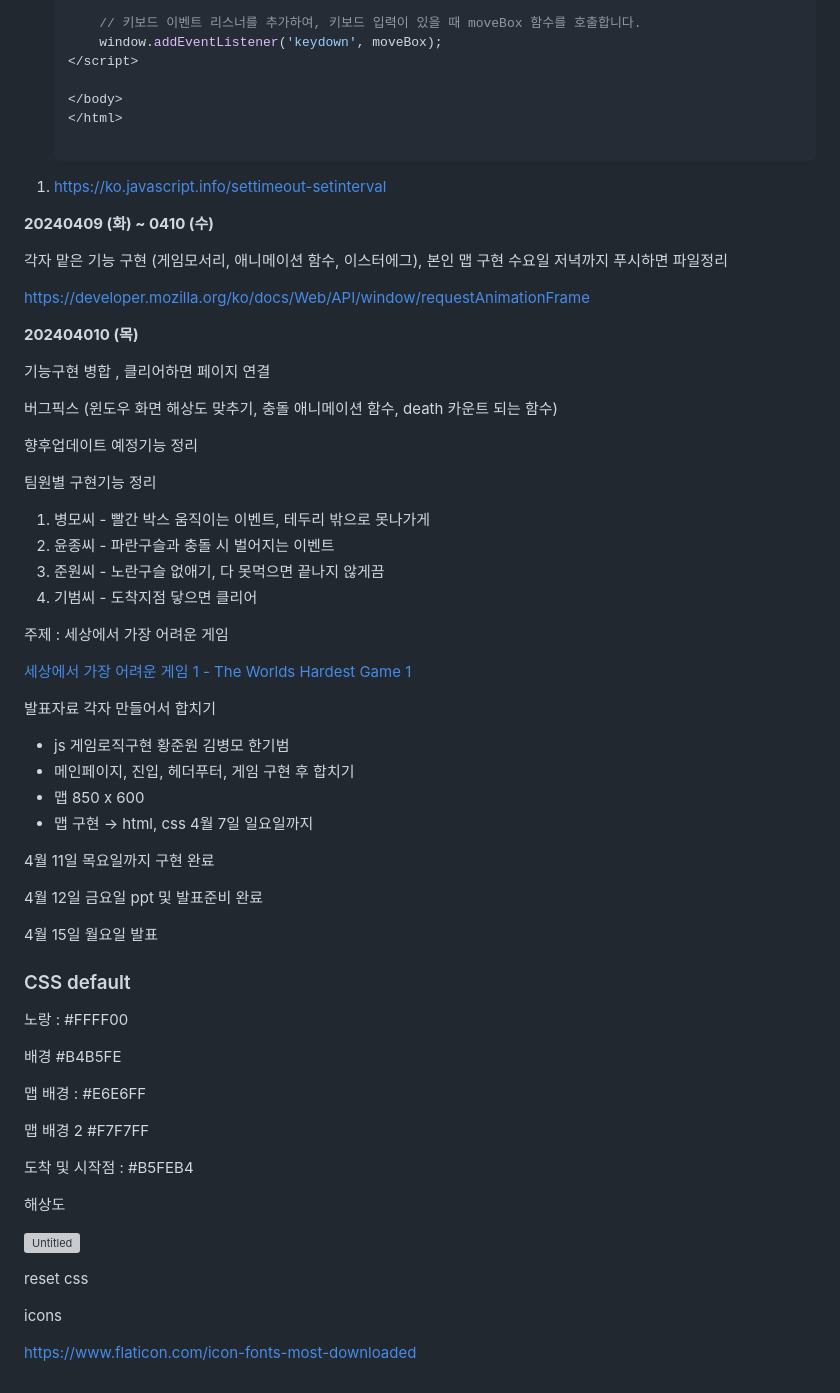
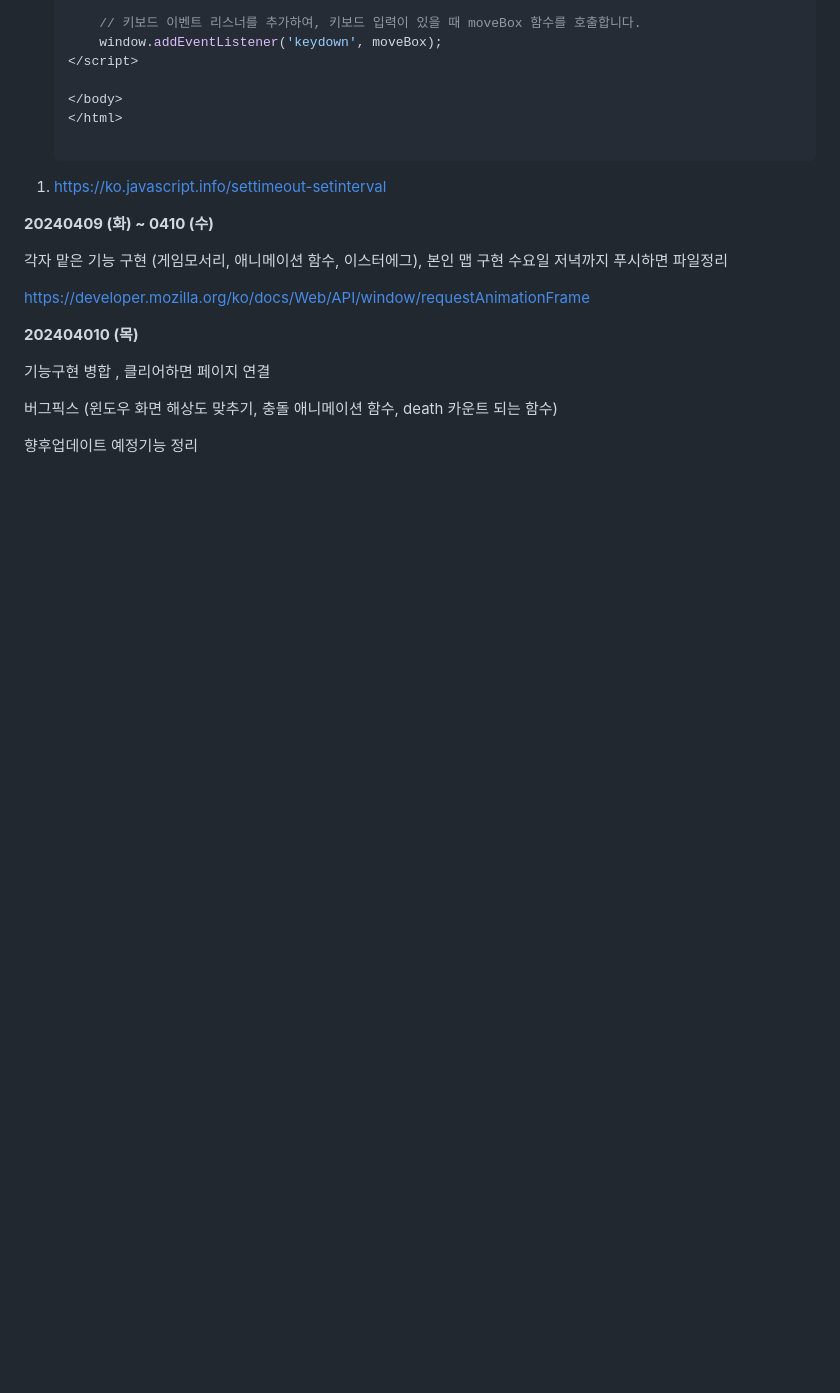
Before and after one commit to Maybaba/JSProject, a Markdown page: README.md, the part around the change printed below. GitHub-like rendering; blank space fills up the shorter version; grey boxes are pictures that could not be loaded.

```diff
--- a/README.md
+++ b/README.md
@@ -191,53 +229,3 @@ https://developer.mozilla.org/ko/docs/Web/API/window/requestAnimationFrame
 버그픽스 (윈도우 화면 해상도 맞추기, 충돌 애니메이션 함수, death 카운트 되는 함수)
 
 향후업데이트 예정기능 정리
-
-팀원별 구현기능 정리
-
-1. 병모씨 - 빨간 박스 움직이는 이벤트, 테두리 밖으로 못나가게
-2. 윤종씨 - 파란구슬과 충돌 시 벌어지는 이벤트
-3. 준원씨 - 노란구슬 없애기, 다 못먹으면 끝나지 않게끔
-4. 기범씨 - 도착지점 닿으면 클리어
-
-주제 : 세상에서 가장 어려운 게임
-
-[세상에서 가장 어려운 게임 1 - The Worlds Hardest Game 1](https://vidkidz.tistory.com/12)
-
-발표자료 각자 만들어서 합치기
-
-- js 게임로직구현 황준원 김병모 한기범
-- 메인페이지, 진입, 헤더푸터, 게임 구현 후 합치기
-- 맵 850 x 600
-- 맵 구현 → html, css 4월 7일 일요일까지
-
-4월 11일 목요일까지 구현 완료
-
-4월 12일 금요일 ppt 및 발표준비 완료
-
-4월 15일 월요일 발표
-
-### CSS default
-
-노랑 : #FFFF00
-
-배경 #B4B5FE
-
-맵 배경 : #E6E6FF
-
-맵 배경 2 #F7F7FF
-
-도착 및 시작점 : #B5FEB4
-
-해상도
-
-![Untitled](https://prod-files-secure.s3.us-west-2.amazonaws.com/39127e5a-6196-4261-9954-f652c3026786/5ecbe26d-93d9-4e92-8c6d-4b4cd0184df3/Untitled.png)
-
-reset css
-
- <link rel='stylesheet' href='https://cdn-uicons.flaticon.com/2.2.0/uicons-regular-rounded/css/uicons-regular-rounded.css'>
-
-icons
-
-https://www.flaticon.com/icon-fonts-most-downloaded
-
-[](https://www.flaticon.com/)
```
Also changed, not shown: other parts of README.md (+56 -18 lines).
